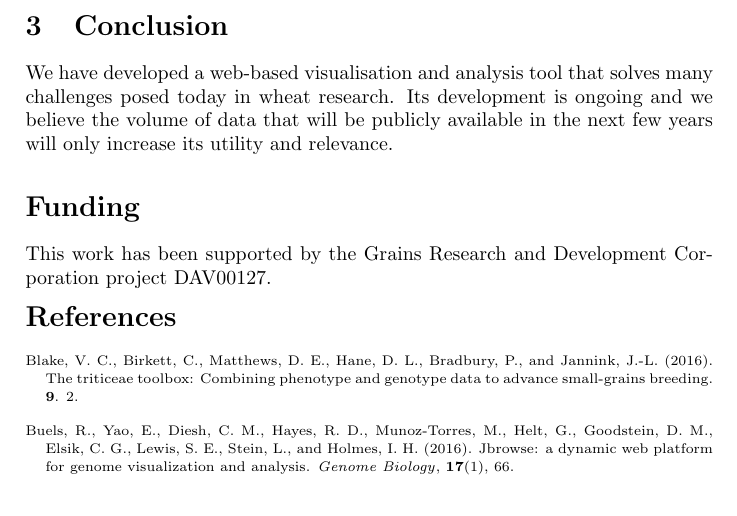
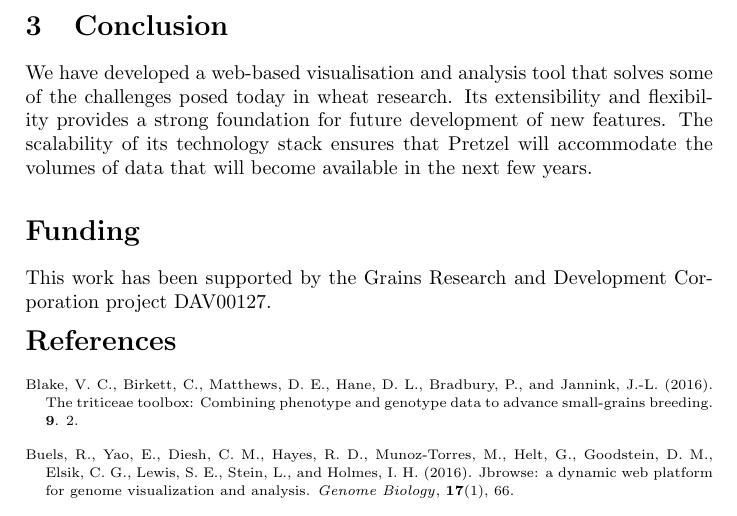
Before and after one commit to plantinformatics/pretzel-application-note, a LaTeX paper (pretzel-plain.tex, which reads body.tex): part of page 4 of 4, cut so that both start at the same text. Compiled offline with pdfLaTeX.

Commit message:
Edit conclusion.

```diff
--- a/body.tex
+++ b/body.tex
@@ -113,9 +113,10 @@ Development Corporation-funded researchers at \href{http://plantinformatics.io/}
 
 \section{Conclusion}
 
-We have developed a web-based visualisation and analysis tool that solves many challenges posed today in wheat research.
-%
-Its development is ongoing and we believe the volume of data that will be publicly available in the next few years will only increase its utility and relevance.
+We have developed a web-based visualisation and analysis tool that solves some of the challenges
+posed today in wheat research. Its extensibility and flexibility provides a strong foundation for
+future development of new features. The scalability of its technology stack ensures that Pretzel
+will accommodate the volumes of data that will become available in the next few years.
 
 \section*{Funding}
 
```
